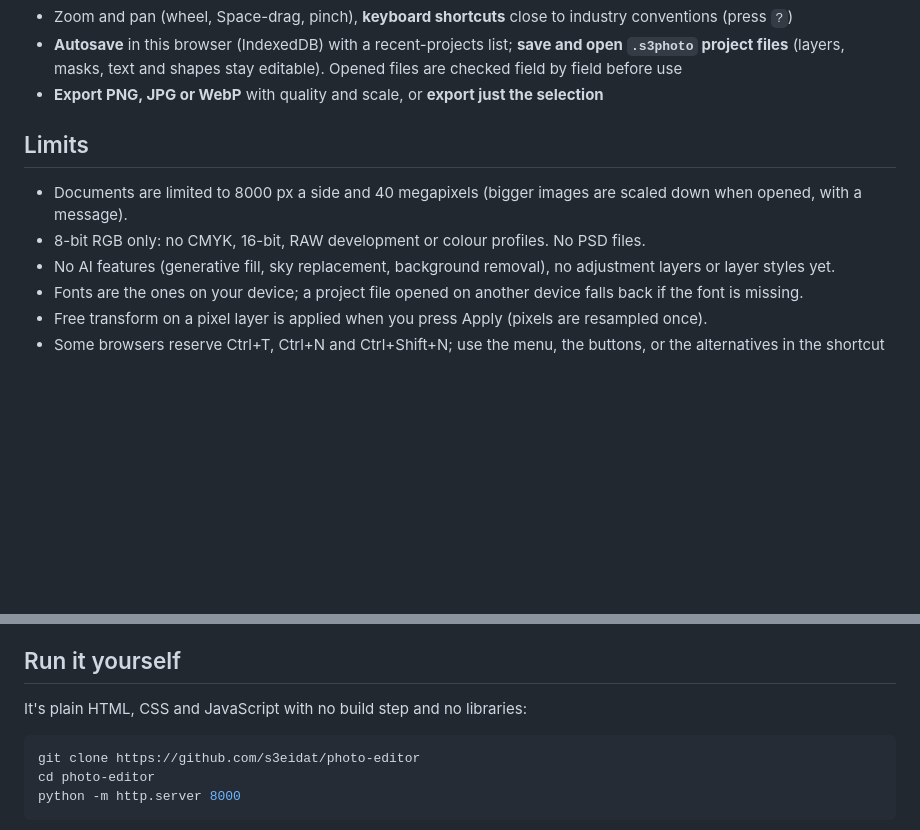
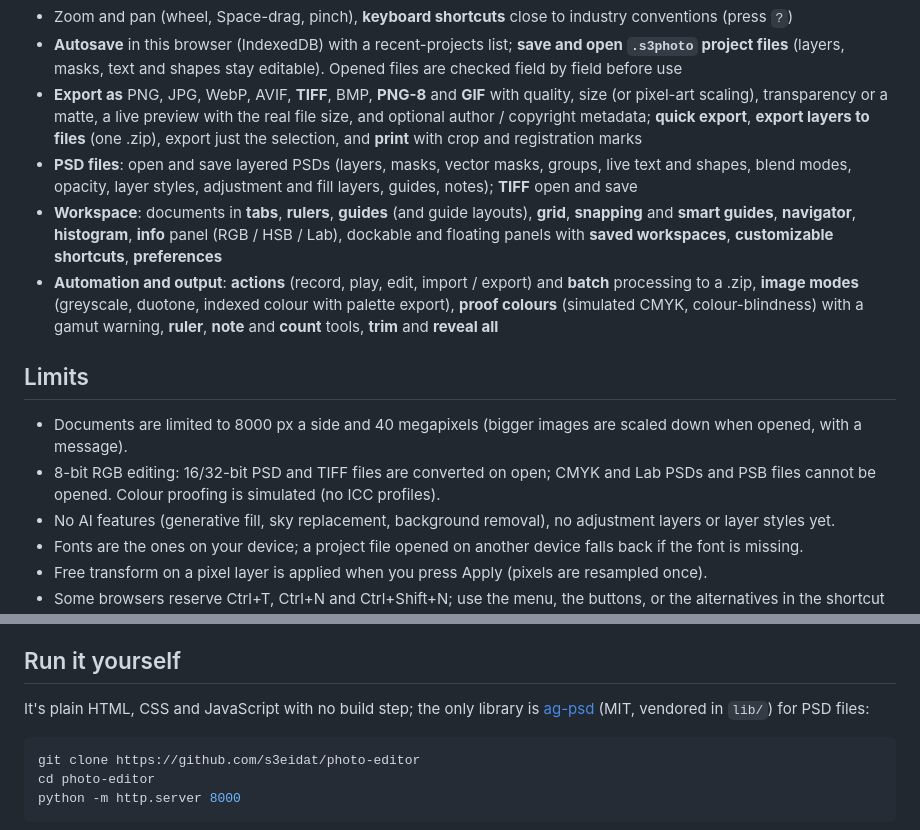
Before and after one commit to s3eidat/photo-editor, a Markdown page: README.md, 2 parts joined by grey strips. GitHub-like rendering; blank space fills up the shorter version.

Commit message:
files: README features and limits for the files lane
Co-Authored-By: Claude Opus 5.5 <noreply@anthropic.com>
Claude-Session: https://claude.ai/code/session_01RbaNhAkk7GP7c3ycYKYyrD

````diff
--- a/README.md
+++ b/README.md
@@ -25,12 +25,15 @@ A free, local-first alternative to image editors like Photoshop, for the everyda
 - **History panel** with undo/redo and jump to any step. Steps store only the changed 64 px tiles and stay within a memory budget
 - Zoom and pan (wheel, Space-drag, pinch), **keyboard shortcuts** close to industry conventions (press `?`)
 - **Autosave** in this browser (IndexedDB) with a recent-projects list; **save and open `.s3photo` project files** (layers, masks, text and shapes stay editable). Opened files are checked field by field before use
-- **Export PNG, JPG or WebP** with quality and scale, or **export just the selection**
+- **Export as** PNG, JPG, WebP, AVIF, **TIFF**, BMP, **PNG-8** and **GIF** with quality, size (or pixel-art scaling), transparency or a matte, a live preview with the real file size, and optional author / copyright metadata; **quick export**, **export layers to files** (one .zip), export just the selection, and **print** with crop and registration marks
+- **PSD files**: open and save layered PSDs (layers, masks, vector masks, groups, live text and shapes, blend modes, opacity, layer styles, adjustment and fill layers, guides, notes); **TIFF** open and save
+- **Workspace**: documents in **tabs**, **rulers**, **guides** (and guide layouts), **grid**, **snapping** and **smart guides**, **navigator**, **histogram**, **info** panel (RGB / HSB / Lab), dockable and floating panels with **saved workspaces**, **customizable shortcuts**, **preferences**
+- **Automation and output**: **actions** (record, play, edit, import / export) and **batch** processing to a .zip, **image modes** (greyscale, duotone, indexed colour with palette export), **proof colours** (simulated CMYK, colour-blindness) with a gamut warning, **ruler**, **note** and **count** tools, **trim** and **reveal all**
 
 ## Limits
 
 - Documents are limited to 8000 px a side and 40 megapixels (bigger images are scaled down when opened, with a message).
-- 8-bit RGB only: no CMYK, 16-bit, RAW development or colour profiles. No PSD files.
+- 8-bit RGB editing: 16/32-bit PSD and TIFF files are converted on open; CMYK and Lab PSDs and PSB files cannot be opened. Colour proofing is simulated (no ICC profiles).
 - No AI features (generative fill, sky replacement, background removal), no adjustment layers or layer styles yet.
 - Fonts are the ones on your device; a project file opened on another device falls back if the font is missing.
 - Free transform on a pixel layer is applied when you press Apply (pixels are resampled once).
@@ -44,7 +47,7 @@ any attempt to send data anywhere. Projects are stored only in this browser unti
 
 ## Run it yourself
 
-It's plain HTML, CSS and JavaScript with no build step and no libraries:
+It's plain HTML, CSS and JavaScript with no build step; the only library is [ag-psd](https://github.com/Agamnentzar/ag-psd) (MIT, vendored in `lib/`) for PSD files:
 
 ```bash
 git clone https://github.com/s3eidat/photo-editor
````
